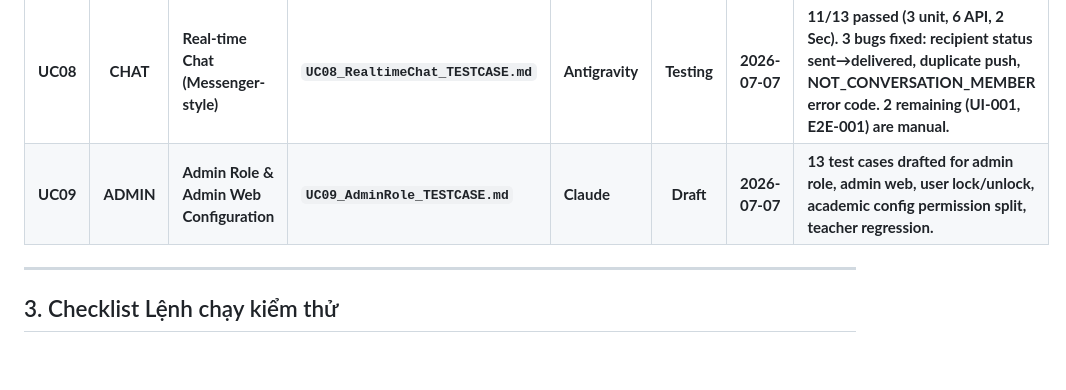
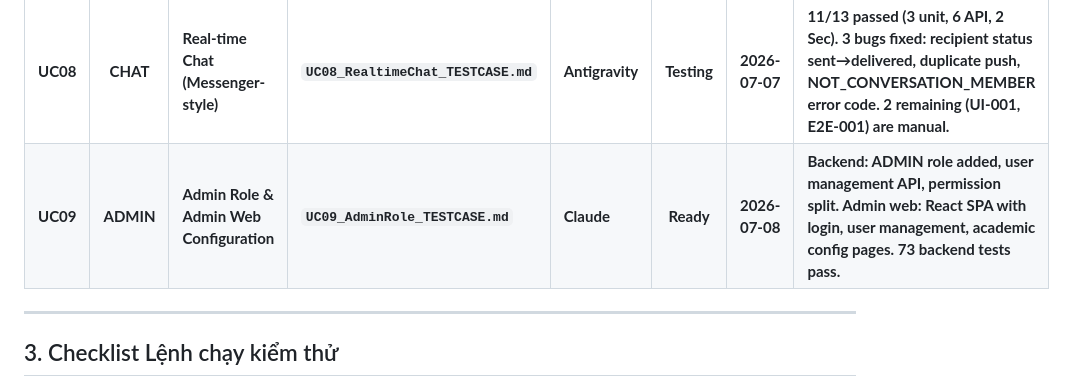
Before and after one commit to nqtienvn/myfschoolFlutter, a Markdown page: 06-Testing/TEST_CASES/TESTCASE_INDEX.md, the part around the change. Drawn GitHub-style; blank space fills up the shorter version.

```diff
--- a/06-Testing/TEST_CASES/TESTCASE_INDEX.md
+++ b/06-Testing/TEST_CASES/TESTCASE_INDEX.md
@@ -25,7 +25,7 @@ Mỗi khi tạo thêm hoặc sửa đổi file `UCxx_*_TESTCASE.md`, bạn phả
 | Use Case ID | Module | Tên Use Case (Use Case Name) | File tài liệu Test Case | Người thực hiện | Trạng thái | Cập nhật cuối | Ghi chú |
 | :--- | :---: | :--- | :--- | :--- | :---: | :---: | :--- |
 | **UC08** | **CHAT** | **Real-time Chat (Messenger-style)** | **`UC08_RealtimeChat_TESTCASE.md`** | **Antigravity** | **Testing** | **2026-07-07** | **11/13 passed (3 unit, 6 API, 2 Sec). 3 bugs fixed: recipient status sent→delivered, duplicate push, NOT_CONVERSATION_MEMBER error code. 2 remaining (UI-001, E2E-001) are manual.** |
-| **UC09** | **ADMIN** | **Admin Role & Admin Web Configuration** | **`UC09_AdminRole_TESTCASE.md`** | **Claude** | **Draft** | **2026-07-07** | **13 test cases drafted for admin role, admin web, user lock/unlock, academic config permission split, teacher regression.** |
+| **UC09** | **ADMIN** | **Admin Role & Admin Web Configuration** | **`UC09_AdminRole_TESTCASE.md`** | **Claude** | **Ready** | **2026-07-08** | **Backend: ADMIN role added, user management API, permission split. Admin web: React SPA with login, user management, academic config pages. 73 backend tests pass.** |
 
 ---
 
```
Also changed, not shown: 06-Testing/TEST_CASES/UC09_AdminRole_TESTCASE.md (+5 -5 lines).
